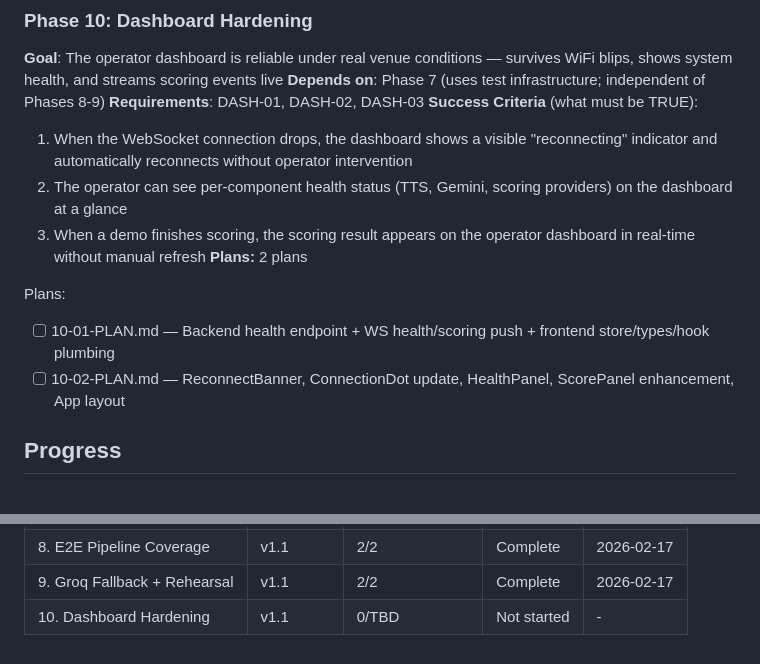
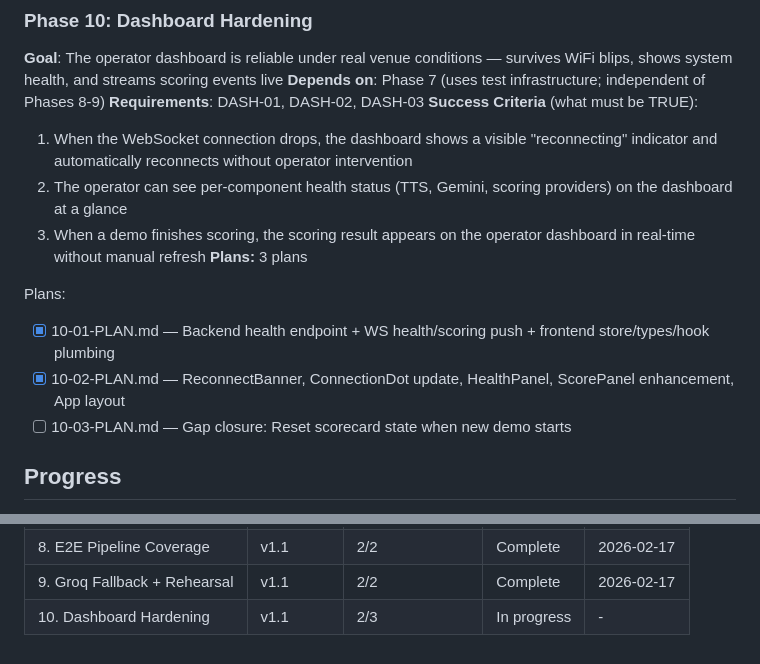
Before and after one commit to basicScandal/arbiter, a Markdown page: .planning/ROADMAP.md, 2 parts joined by grey strips. GitHub-like rendering.

Commit message:
docs(10): create gap closure plan for scorecard reset

```diff
--- a/.planning/ROADMAP.md
+++ b/.planning/ROADMAP.md
@@ -86,11 +86,12 @@ Plans:
   1. When the WebSocket connection drops, the dashboard shows a visible "reconnecting" indicator and automatically reconnects without operator intervention
   2. The operator can see per-component health status (TTS, Gemini, scoring providers) on the dashboard at a glance
   3. When a demo finishes scoring, the scoring result appears on the operator dashboard in real-time without manual refresh
-**Plans:** 2 plans
+**Plans:** 3 plans
 
 Plans:
-- [ ] 10-01-PLAN.md — Backend health endpoint + WS health/scoring push + frontend store/types/hook plumbing
-- [ ] 10-02-PLAN.md — ReconnectBanner, ConnectionDot update, HealthPanel, ScorePanel enhancement, App layout
+- [x] 10-01-PLAN.md — Backend health endpoint + WS health/scoring push + frontend store/types/hook plumbing
+- [x] 10-02-PLAN.md — ReconnectBanner, ConnectionDot update, HealthPanel, ScorePanel enhancement, App layout
+- [ ] 10-03-PLAN.md — Gap closure: Reset scorecard state when new demo starts
 
 ## Progress
 
@@ -109,4 +110,4 @@ Phases execute in numeric order: 7 -> 8 -> 9 -> 10
 | 7. Test Infrastructure | v1.1 | 2/2 | Complete | 2026-02-17 |
 | 8. E2E Pipeline Coverage | v1.1 | 2/2 | Complete | 2026-02-17 |
 | 9. Groq Fallback + Rehearsal | v1.1 | 2/2 | Complete | 2026-02-17 |
-| 10. Dashboard Hardening | v1.1 | 0/TBD | Not started | - |
+| 10. Dashboard Hardening | v1.1 | 2/3 | In progress | - |
```
Also changed, not shown: 1 other file.
